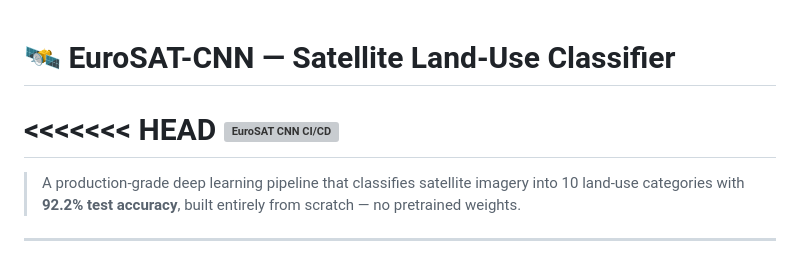
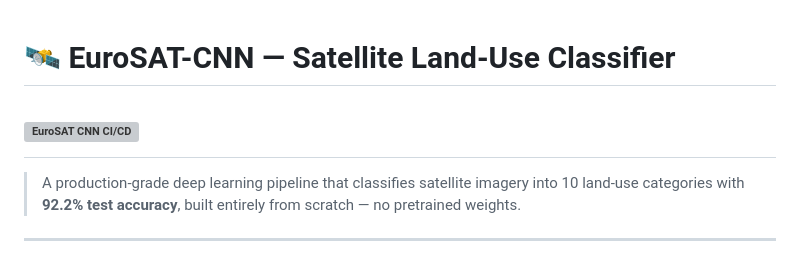
Before and after one commit to indupriya03/eurosat-cnn, a Markdown page: README.md, the part around the change. GitHub-like rendering; grey boxes are pictures that could not be loaded.

Commit message:
docs: fix merge conflict in README

```diff
--- a/README.md
+++ b/README.md
@@ -1,7 +1,6 @@
 
 # 🛰️ EuroSAT-CNN — Satellite Land-Use Classifier
 
-<<<<<<< HEAD
 [![EuroSAT CNN CI/CD](https://github.com/indupriya03/eurosat-cnn/actions/workflows/ci.yml/badge.svg)](https://github.com/indupriya03/eurosat-cnn/actions/workflows/ci.yml)
 =======
 
```
